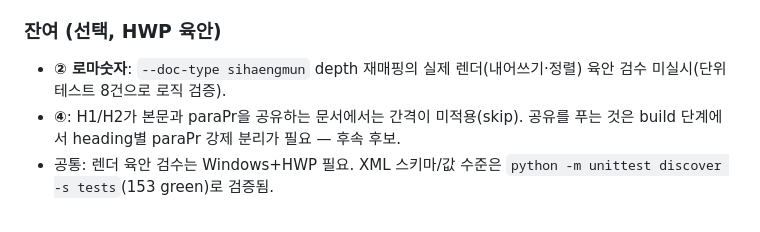
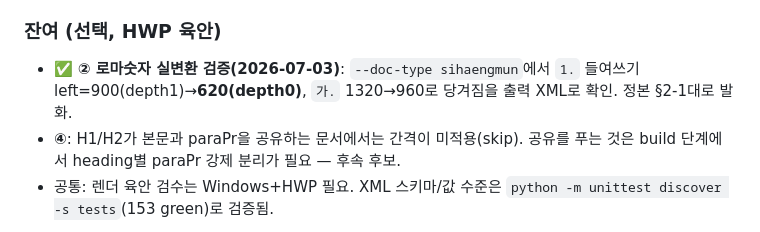
Before and after one commit to newskool4d-sketch/hwpx-converter-renewal, a Markdown page: IMPROVEMENT_PLAN.md, the part around the change. Rendered like a GitHub page.

Commit message:
IMPROVEMENT_PLAN: ② 시행문 모드 HWP 실변환 검증 결과 기록
Co-Authored-By: Claude Opus 4.8 (1M context) <noreply@anthropic.com>

```diff
--- a/IMPROVEMENT_PLAN.md
+++ b/IMPROVEMENT_PLAN.md
@@ -254,6 +254,6 @@ def table_widths_for(header, rows, table_role, col_count, total_width):
 - ✅ **부수 정규화** — 금액 한글병기(`금400,000원(금사십만원)`)·"끝" 표시·항목기호 정상.
 
 ### 잔여 (선택, HWP 육안)
-- **② 로마숫자**: `--doc-type sihaengmun` depth 재매핑의 실제 렌더(내어쓰기·정렬) 육안 검수 미실시(단위테스트 8건으로 로직 검증).
+- ✅ **② 로마숫자 실변환 검증(2026-07-03)**: `--doc-type sihaengmun`에서 `1.` 들여쓰기 left=900(depth1)→**620(depth0)**, `가.` 1320→960로 당겨짐을 출력 XML로 확인. 정본 §2-1대로 발화.
 - **④**: H1/H2가 본문과 paraPr을 공유하는 문서에서는 간격이 미적용(skip). 공유를 푸는 것은 build 단계에서 heading별 paraPr 강제 분리가 필요 — 후속 후보.
 - 공통: 렌더 육안 검수는 Windows+HWP 필요. XML 스키마/값 수준은 `python -m unittest discover -s tests`(153 green)로 검증됨.
```
